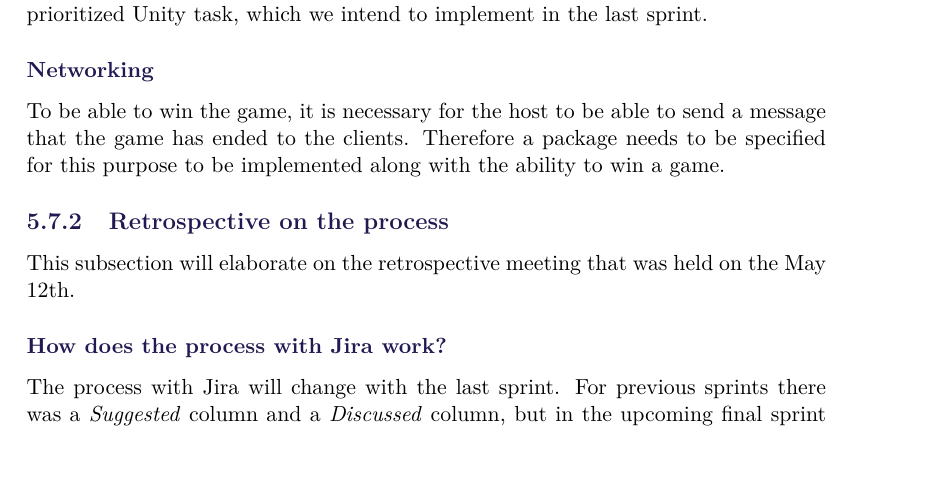
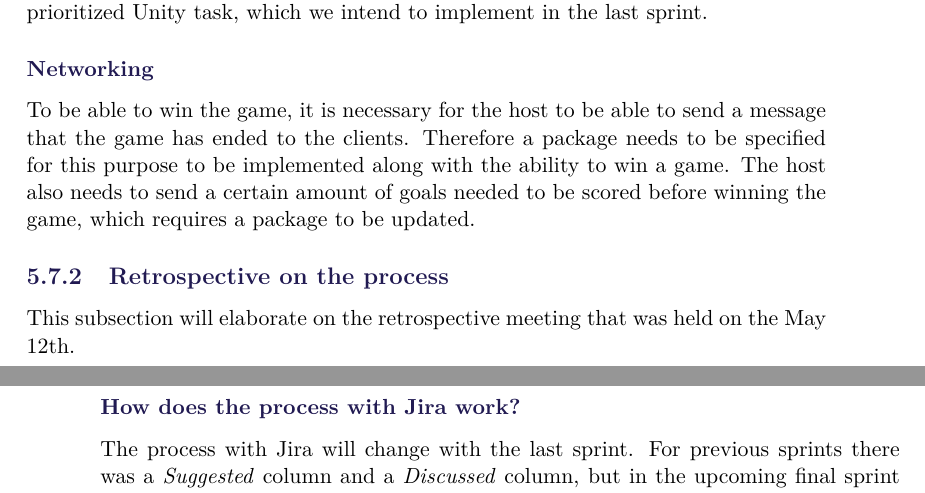
Before and after one commit to SW8-Bajs/report, a LaTeX thesis (master.tex, which reads sections/sprint-4/conclusion.tex): part of page 87 of 113 before the commit and two parts of pages 87 and 88 of 113 after it, the two joined at a grey line, cut so that both start at the same text, the shorter picture padded with empty space. Compiled offline with pdfLaTeX.

Commit message:
conclusion opdateret

```diff
--- a/sections/sprint-4/conclusion.tex
+++ b/sections/sprint-4/conclusion.tex
@@ -37,6 +37,7 @@ This is a highly prioritized Unity task, which we intend to implement in the las
 \subsubsection{Networking}
 To be able to win the game, it is necessary for the host to be able to send a message that the game has ended to the clients.
 Therefore a package needs to be specified for this purpose to be implemented along with the ability to win a game.
+The host also needs to send a certain amount of goals needed to be scored before winning the game, which requires a package to be updated.
 
 \subsection{Retrospective on the process}
 This subsection will elaborate on the retrospective meeting that was held on the May 12th.
```
